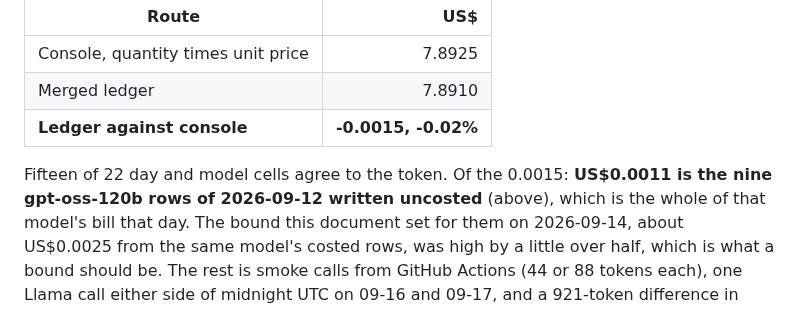
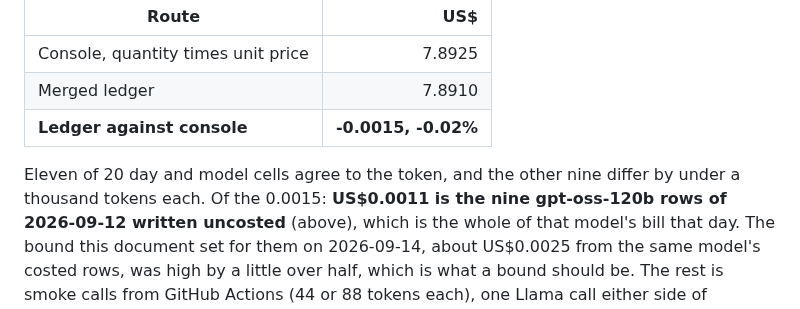
Before and after one commit to Peter-A-P/compliant-ai-gateway, a Markdown page: docs/invoice-check.md, the part around the change. Rendered like a GitHub page.

Commit message:
docs/invoice-check.md: Together's cell count, counted

```diff
--- a/docs/invoice-check.md
+++ b/docs/invoice-check.md
@@ -164,7 +164,7 @@ the unit price. One project carries every call.
 | Merged ledger | 7.8910 |
 | **Ledger against console** | **-0.0015, -0.02%** |
 
-Fifteen of 22 day and model cells agree to the token. Of the 0.0015: **US$0.0011 is the nine
+Eleven of 20 day and model cells agree to the token, and the other nine differ by under a thousand tokens each. Of the 0.0015: **US$0.0011 is the nine
 gpt-oss-120b rows of 2026-09-12 written uncosted** (above), which is the whole of that model's
 bill that day. The bound this document set for them on 2026-09-14, about US$0.0025 from the
 same model's costed rows, was high by a little over half, which is what a bound should be. The
```
